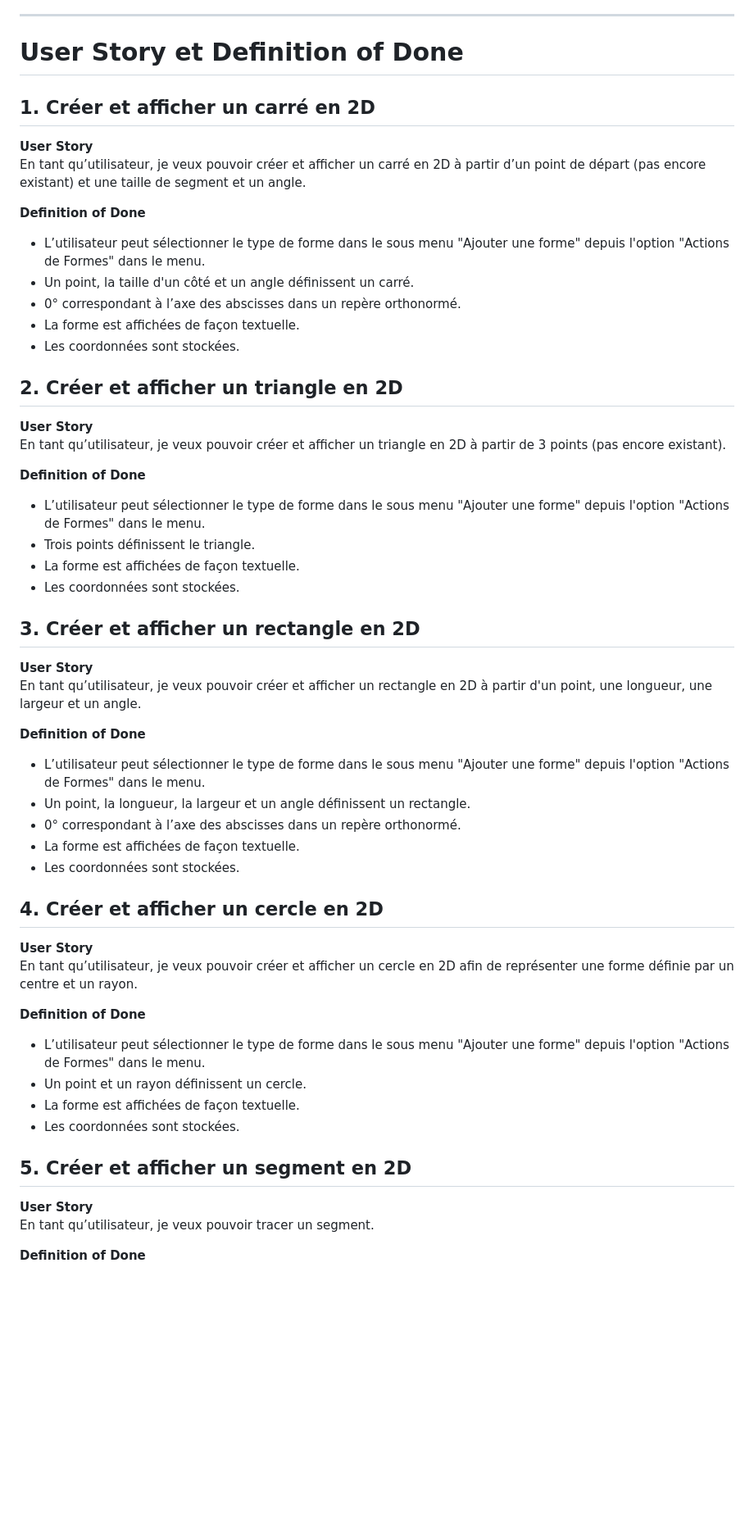
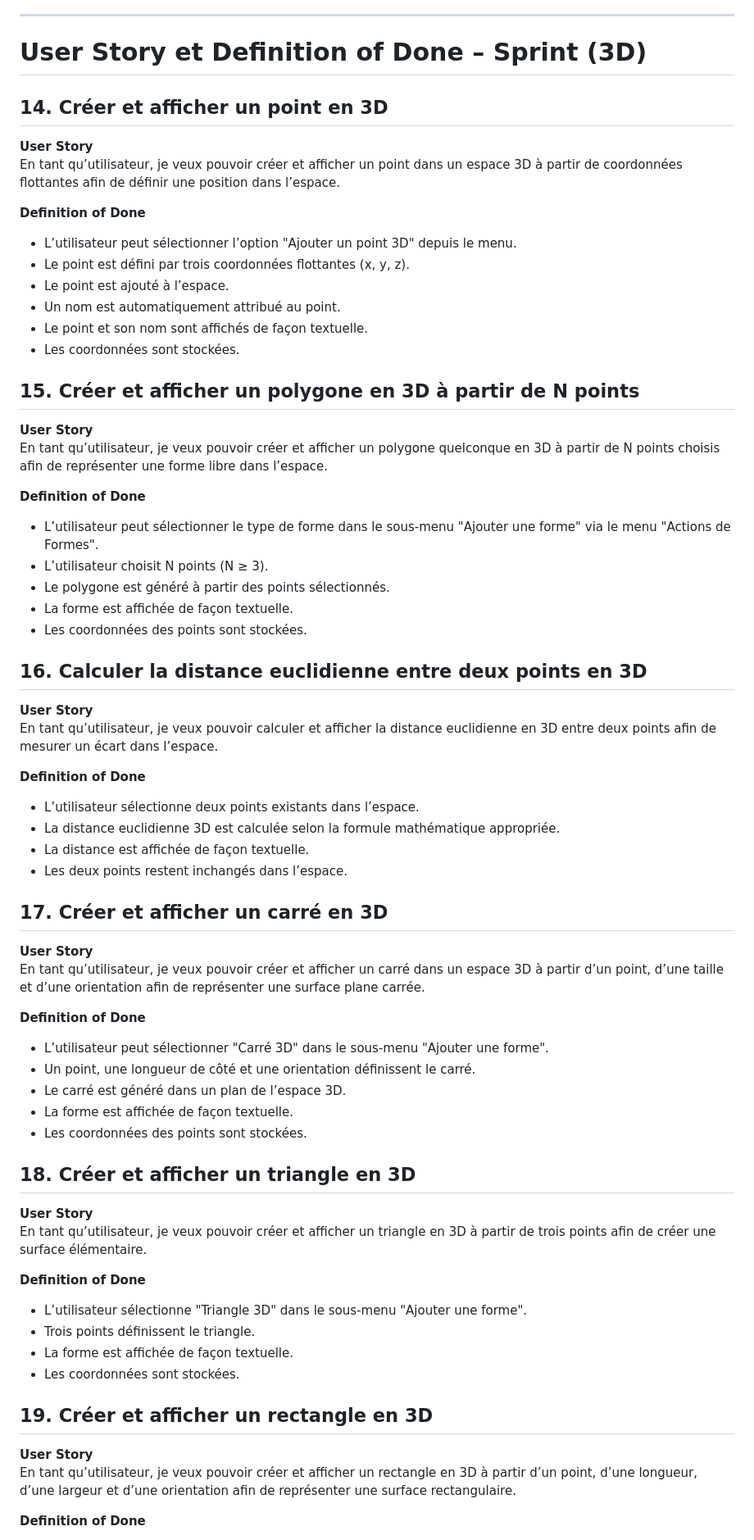
Before and after one commit to RightAngleGang/PythonInShape, a Markdown page: README.md, the part around the change printed below. Shown: that part at 82% size. GitHub-like rendering; blank space fills up the shorter version.

Commit message:
Add 3D shape creation and editing features to README
Updated the README to include new 3D shape functionalities and user stories.

```diff
--- a/README.md
+++ b/README.md
@@ -108,58 +117,74 @@ Nous sommes ainsi à un total de 40 points.
 
 ---
+# **User Story** et **Definition of Done – Sprint (3D)**
 
-# **User Story** et **Definition of Done**
-## 1. Créer et afficher un carré en 2D
+## 14. Créer et afficher un point en 3D
 
 **User Story**
-En tant qu’utilisateur, je veux pouvoir créer et afficher un carré en 2D à partir d’un point de départ (pas encore existant) et une taille de segment et un angle.
+En tant qu’utilisateur, je veux pouvoir créer et afficher un point dans un espace 3D à partir de coordonnées flottantes afin de définir une position dans l’espace.
 
 **Definition of Done**
-- L’utilisateur peut sélectionner le type de forme dans le sous menu "Ajouter une forme" depuis l'option "Actions de Formes" dans le menu.
-- Un point, la taille d'un côté et un angle définissent un carré.
-- 0° correspondant à l’axe des abscisses dans un repère orthonormé.
-- La forme est affichées de façon textuelle.
-- Les coordonnées sont stockées.
-
-## 2. Créer et afficher un triangle en 2D
-
-**User Story**
-En tant qu’utilisateur, je veux pouvoir créer et afficher un triangle en 2D à partir de 3 points (pas encore existant).
-
-**Definition of Done**
-- L’utilisateur peut sélectionner le type de forme dans le sous menu "Ajouter une forme" depuis l'option "Actions de Formes" dans le menu.
-- Trois points définissent le triangle.
-- La forme est affichées de façon textuelle.
+- L’utilisateur peut sélectionner l’option "Ajouter un point 3D" depuis le menu.
+- Le point est défini par trois coordonnées flottantes (x, y, z).
+- Le point est ajouté à l’espace.
+- Un nom est automatiquement attribué au point.
+- Le point et son nom sont affichés de façon textuelle.
 - Les coordonnées sont stockées.
 
 
-## 3. Créer et afficher un rectangle en 2D
+## 15. Créer et afficher un polygone en 3D à partir de N points
 
 **User Story**
-En tant qu’utilisateur, je veux pouvoir créer et afficher un rectangle en 2D à partir d'un point, une longueur, une largeur et un angle.
+En tant qu’utilisateur, je veux pouvoir créer et afficher un polygone quelconque en 3D à partir de N points choisis afin de représenter une forme libre dans l’espace.
 
 **Definition of Done**
-- L’utilisateur peut sélectionner le type de forme dans le sous menu "Ajouter une forme" depuis l'option "Actions de Formes" dans le menu.
-- Un point, la longueur, la largeur et un angle définissent un rectangle.
-- 0° correspondant à l’axe des abscisses dans un repère orthonormé.
-- La forme est affichées de façon textuelle.
-- Les coordonnées sont stockées.
+- L’utilisateur peut sélectionner le type de forme dans le sous-menu "Ajouter une forme" via le menu "Actions de Formes".
+- L’utilisateur choisit N points (N ≥ 3).
+- Le polygone est généré à partir des points sélectionnés.
+- La forme est affichée de façon textuelle.
+- Les coordonnées des points sont stockées.
 
-## 4. Créer et afficher un cercle en 2D
+
+## 16. Calculer la distance euclidienne entre deux points en 3D
 
 **User Story**
-En tant qu’utilisateur, je veux pouvoir créer et afficher un cercle en 2D afin de représenter une forme définie par un centre et un rayon.
+En tant qu’utilisateur, je veux pouvoir calculer et afficher la distance euclidienne en 3D entre deux points afin de mesurer un écart dans l’espace.
 
 **Definition of Done**
-- L’utilisateur peut sélectionner le type de forme dans le sous menu "Ajouter une forme" depuis l'option "Actions de Formes" dans le menu.
-- Un point et un rayon définissent un cercle.
-- La forme est affichées de façon textuelle.
+- L’utilisateur sélectionne deux points existants dans l’espace.
+- La distance euclidienne 3D est calculée selon la formule mathématique appropriée.
+- La distance est affichée de façon textuelle.
+- Les deux points restent inchangés dans l’espace.
+
+
+## 17. Créer et afficher un carré en 3D
+
+**User Story**
+En tant qu’utilisateur, je veux pouvoir créer et afficher un carré dans un espace 3D à partir d’un point, d’une taille et d’une orientation afin de représenter une surface plane carrée.
+
+**Definition of Done**
+- L’utilisateur peut sélectionner "Carré 3D" dans le sous-menu "Ajouter une forme".
+- Un point, une longueur de côté et une orientation définissent le carré.
+- Le carré est généré dans un plan de l’espace 3D.
+- La forme est affichée de façon textuelle.
+- Les coordonnées des points sont stockées.
+
+
+## 18. Créer et afficher un triangle en 3D
+
+**User Story**
+En tant qu’utilisateur, je veux pouvoir créer et afficher un triangle en 3D à partir de trois points afin de créer une surface élémentaire.
+
+**Definition of Done**
+- L’utilisateur sélectionne "Triangle 3D" dans le sous-menu "Ajouter une forme".
+- Trois points définissent le triangle.
+- La forme est affichée de façon textuelle.
 - Les coordonnées sont stockées.
 
 
-## 5. Créer et afficher un segment en 2D
+## 19. Créer et afficher un rectangle en 3D
 
 **User Story**
-En tant qu’utilisateur, je veux pouvoir tracer un segment.
+En tant qu’utilisateur, je veux pouvoir créer et afficher un rectangle en 3D à partir d’un point, d’une longueur, d’une largeur et d’une orientation afin de représenter une surface rectangulaire.
 
 **Definition of Done**
```
Also changed, not shown: other parts of README.md (+95 -57 lines).
